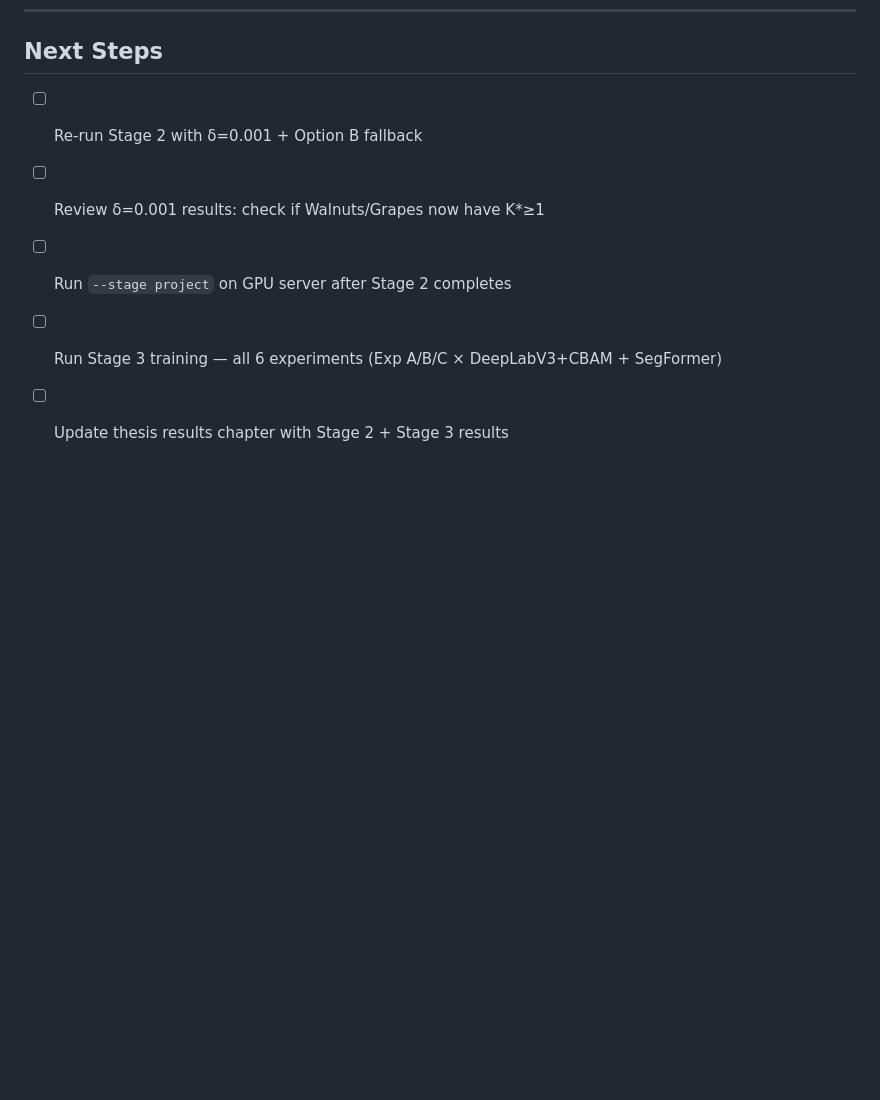
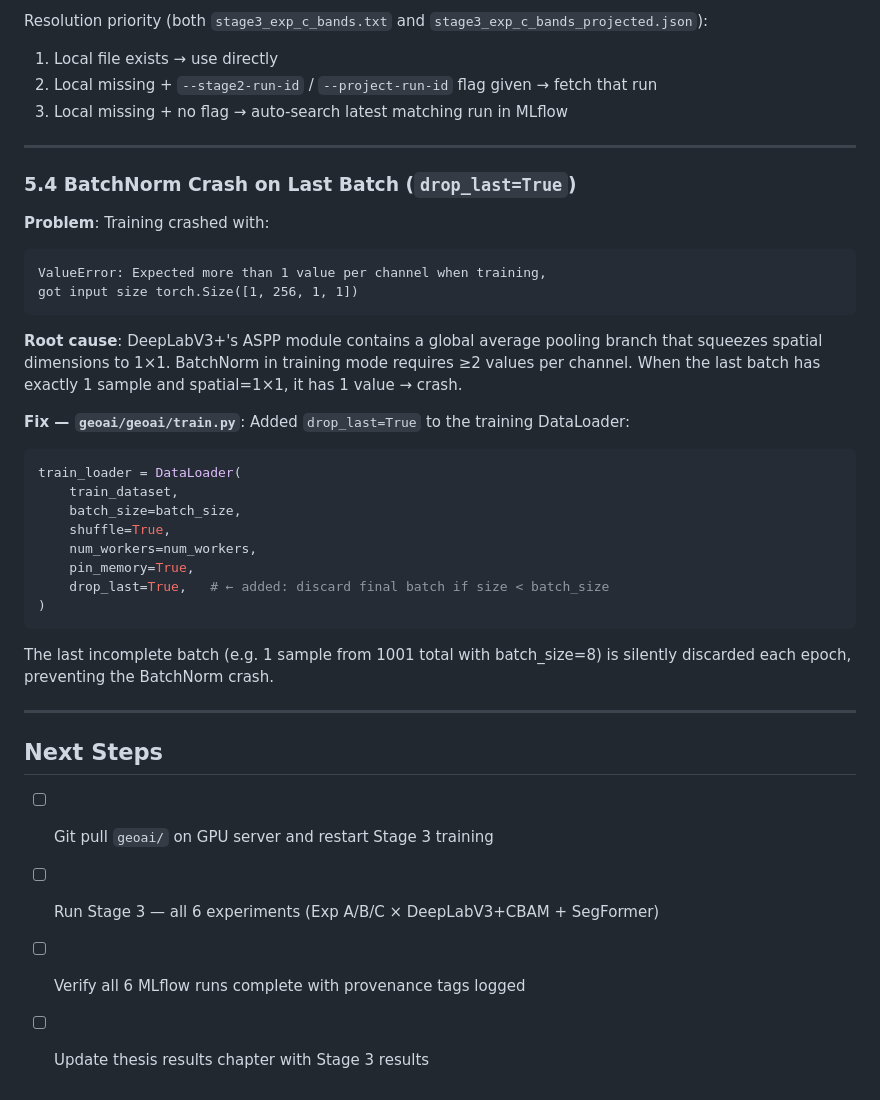
Before and after one commit to dikaizm/research-crop-mapping-geoai, a Markdown page: documents/reports/report_20260312.md, the part around one of its changes. Drawn GitHub-style; blank space fills up the shorter version.

````diff
--- a/documents/reports/report_20260312.md
+++ b/documents/reports/report_20260312.md
@@ -170,7 +254,45 @@ python stages/train_segmentation.py \
+Resolution priority (both `stage3_exp_c_bands.txt` and `stage3_exp_c_bands_projected.json`):
+1. Local file exists → use directly
+2. Local missing + `--stage2-run-id` / `--project-run-id` flag given → fetch that run
+3. Local missing + no flag → auto-search latest matching run in MLflow
+
+---
+
+### 5.4 BatchNorm Crash on Last Batch (`drop_last=True`)
+
+**Problem**: Training crashed with:
+
+```
+ValueError: Expected more than 1 value per channel when training,
+got input size torch.Size([1, 256, 1, 1])
+```
+
+**Root cause**: DeepLabV3+'s ASPP module contains a global average pooling branch that
+squeezes spatial dimensions to 1×1. BatchNorm in training mode requires ≥2 values per
+channel. When the last batch has exactly 1 sample and spatial=1×1, it has 1 value →
+crash.
+
+**Fix — `geoai/geoai/train.py`**: Added `drop_last=True` to the training DataLoader:
+
+```python
+train_loader = DataLoader(
+    train_dataset,
+    batch_size=batch_size,
+    shuffle=True,
+    num_workers=num_workers,
+    pin_memory=True,
+    drop_last=True,   # ← added: discard final batch if size < batch_size
+)
+```
+
+The last incomplete batch (e.g. 1 sample from 1001 total with batch_size=8) is silently
+discarded each epoch, preventing the BatchNorm crash.
+
+---
+
 ## Next Steps
 
-- [ ] Re-run Stage 2 with δ=0.001 + Option B fallback
-- [ ] Review δ=0.001 results: check if Walnuts/Grapes now have K*≥1
-- [ ] Run `--stage project` on GPU server after Stage 2 completes
-- [ ] Run Stage 3 training — all 6 experiments (Exp A/B/C × DeepLabV3+CBAM + SegFormer)
-- [ ] Update thesis results chapter with Stage 2 + Stage 3 results
+- [ ] Git pull `geoai/` on GPU server and restart Stage 3 training
+- [ ] Run Stage 3 — all 6 experiments (Exp A/B/C × DeepLabV3+CBAM + SegFormer)
+- [ ] Verify all 6 MLflow runs complete with provenance tags logged
+- [ ] Update thesis results chapter with Stage 3 results
````
Also changed, not shown: other parts of documents/reports/report_20260312.md (+84 -0 lines).
